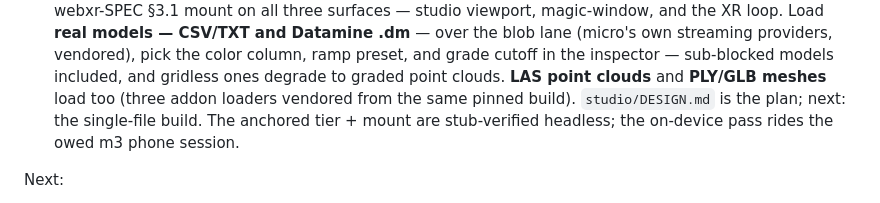
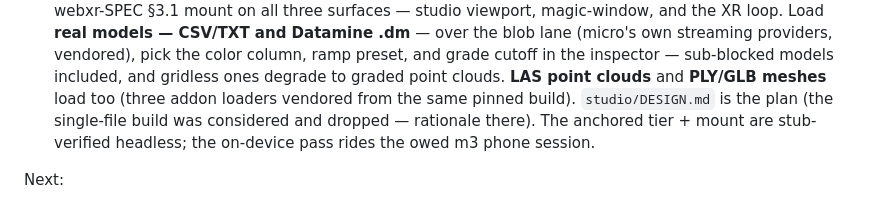
Before and after one commit to gentropic/ars, a Markdown page: README.md, the part around the change. GitHub-like rendering.

```diff
--- a/README.md
+++ b/README.md
@@ -105,7 +105,7 @@ Done:
   sub-blocked models included, and gridless ones degrade to graded point
   clouds. **LAS point clouds** and **PLY/GLB meshes** load too (three addon
   loaders vendored from the same pinned build). `studio/DESIGN.md` is the
-  plan; next: the single-file build. The anchored tier + mount are stub-verified headless; the on-device
+  plan (the single-file build was considered and dropped — rationale there). The anchored tier + mount are stub-verified headless; the on-device
   pass rides the owed m3 phone session.
 
 Next:
```
Also changed, not shown: studio/DESIGN.md (+9 -2 lines).
